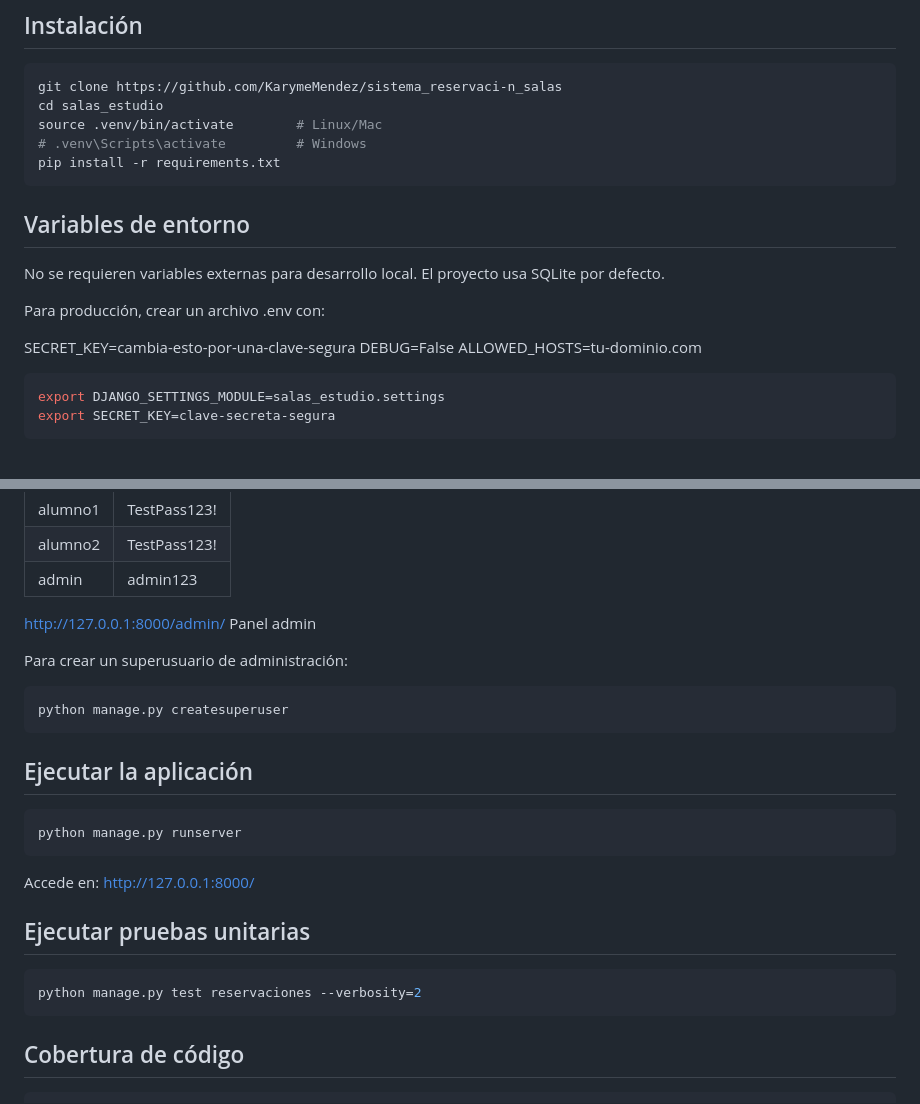
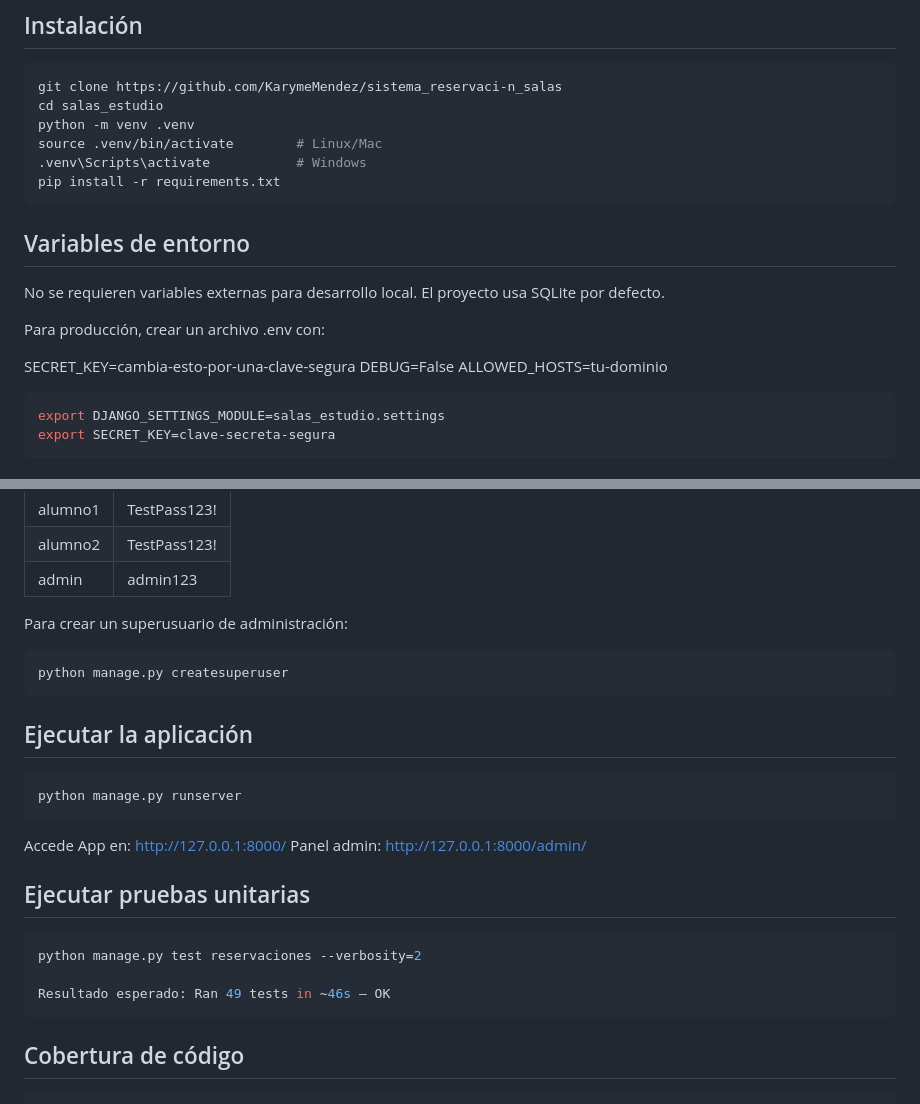
Before and after one commit to KarymeMendez/sistema_reservaci-n_salas, a Markdown page: README.md, 2 parts joined by grey strips. Drawn GitHub-style.

Commit message:
docs(corregido): README completo con instrucciones reproducibles E-02

````diff
--- a/README.md
+++ b/README.md
@@ -17,8 +17,9 @@
 ```bash
 git clone https://github.com/KarymeMendez/sistema_reservaci-n_salas
 cd salas_estudio
+python -m venv .venv
 source .venv/bin/activate        # Linux/Mac
-# .venv\Scripts\activate         # Windows
+.venv\Scripts\activate           # Windows
 pip install -r requirements.txt
 ```
 
@@ -30,7 +31,7 @@ Para producción, crear un archivo .env con:
 
 SECRET_KEY=cambia-esto-por-una-clave-segura
 DEBUG=False
-ALLOWED_HOSTS=tu-dominio.com
+ALLOWED_HOSTS=tu-dominio
 
 ```bash
 export DJANGO_SETTINGS_MODULE=salas_estudio.settings
@@ -54,7 +55,7 @@ Esto crea las 4 salas del sistema y los siguientes usuarios de prueba:
 | admin    | admin123        |
 
 
-http://127.0.0.1:8000/admin/          Panel admin
+
 
 
 
@@ -70,12 +71,15 @@ python manage.py createsuperuser
 python manage.py runserver
 ```
 
-Accede en: http://127.0.0.1:8000/
+Accede App en: http://127.0.0.1:8000/
+Panel admin: http://127.0.0.1:8000/admin/
 
 ## Ejecutar pruebas unitarias
 
 ```bash
 python manage.py test reservaciones --verbosity=2
+
+Resultado esperado: Ran 49 tests in ~46s — OK
 ```
 
 ## Cobertura de código
````
